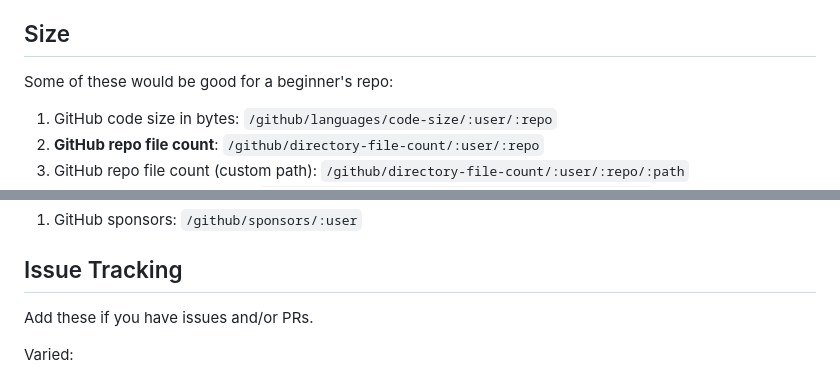
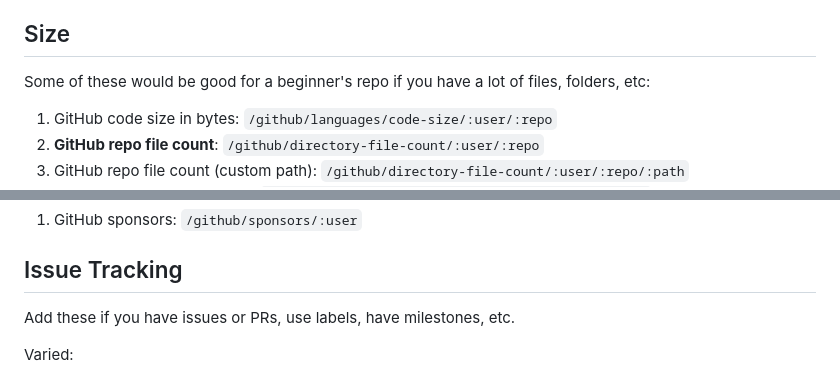
Before and after one commit to Kernix13/markdown-cheatsheet, a Markdown page: shields.md, 2 parts joined by grey strips. Rendered like a GitHub page.

Commit message:
Editing shields

```diff
--- a/shields.md
+++ b/shields.md
@@ -94,7 +94,7 @@ Depfu (?):
 
 ## Size
 
-Some of these would be good for a beginner's repo:
+Some of these would be good for a beginner's repo if you have a lot of files, folders, etc:
 
 1. GitHub code size in bytes: `/github/languages/code-size/:user/:repo`
 1. **GitHub repo file count**: `/github/directory-file-count/:user/:repo`
@@ -130,7 +130,7 @@ Only good for repos that have a release(s)
 
 ## Issue Tracking
 
-Add these if you have issues and/or PRs.
+Add these if you have issues or PRs, use labels, have milestones, etc.
 
 Varied:
 
```
Also changed, not shown: 1 other file.
